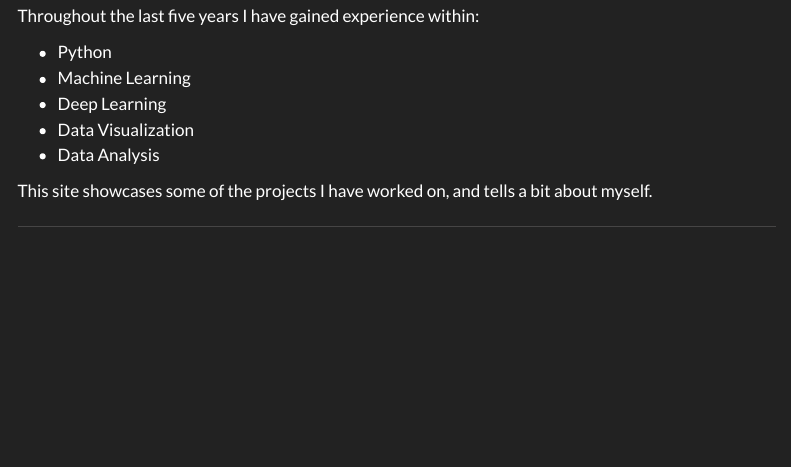
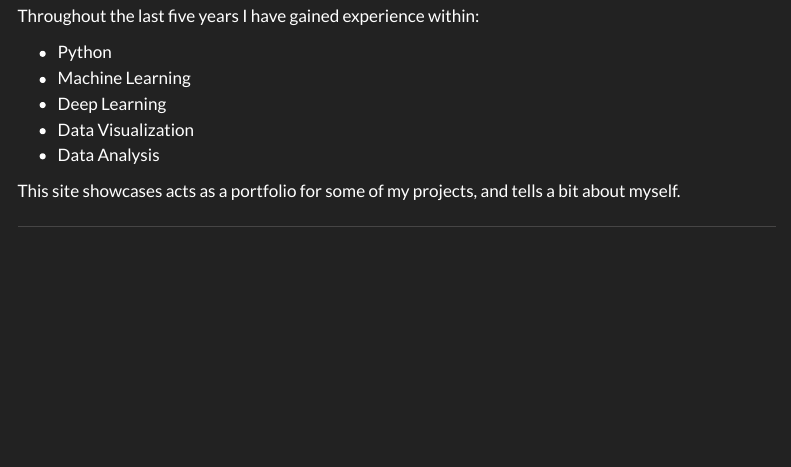
Before and after one commit to RSM-git/rsm-git.github.io, a Quarto document (index.qmd): the page in a window 1100 px wide, from 110 px down. Rendered offline with R 4.5, knitr and Pandoc in place of Quarto, with nearby package versions; menus at the side of the page are left out.

Commit message:
Fresh render

```diff
--- a/index.qmd
+++ b/index.qmd
@@ -12,6 +12,6 @@ Throughout the last five years I have gained experience within:
 - Data Visualization
 - Data Analysis
 
-This site showcases some of the projects I have worked on, and tells a bit about myself.
+This site showcases acts as a portfolio for some of my projects, and tells a bit about myself.
 
 ---
```
Also changed, not shown: docs/search.json, 2 other files.
